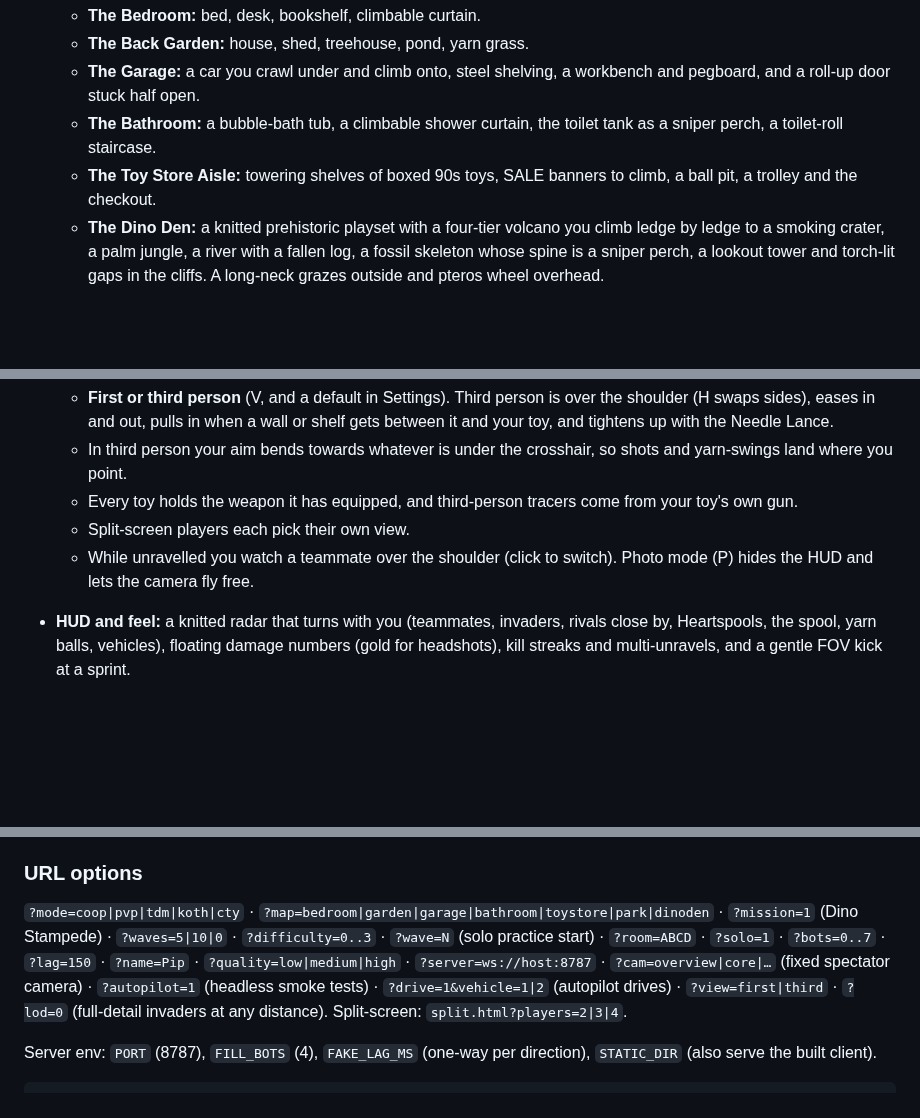
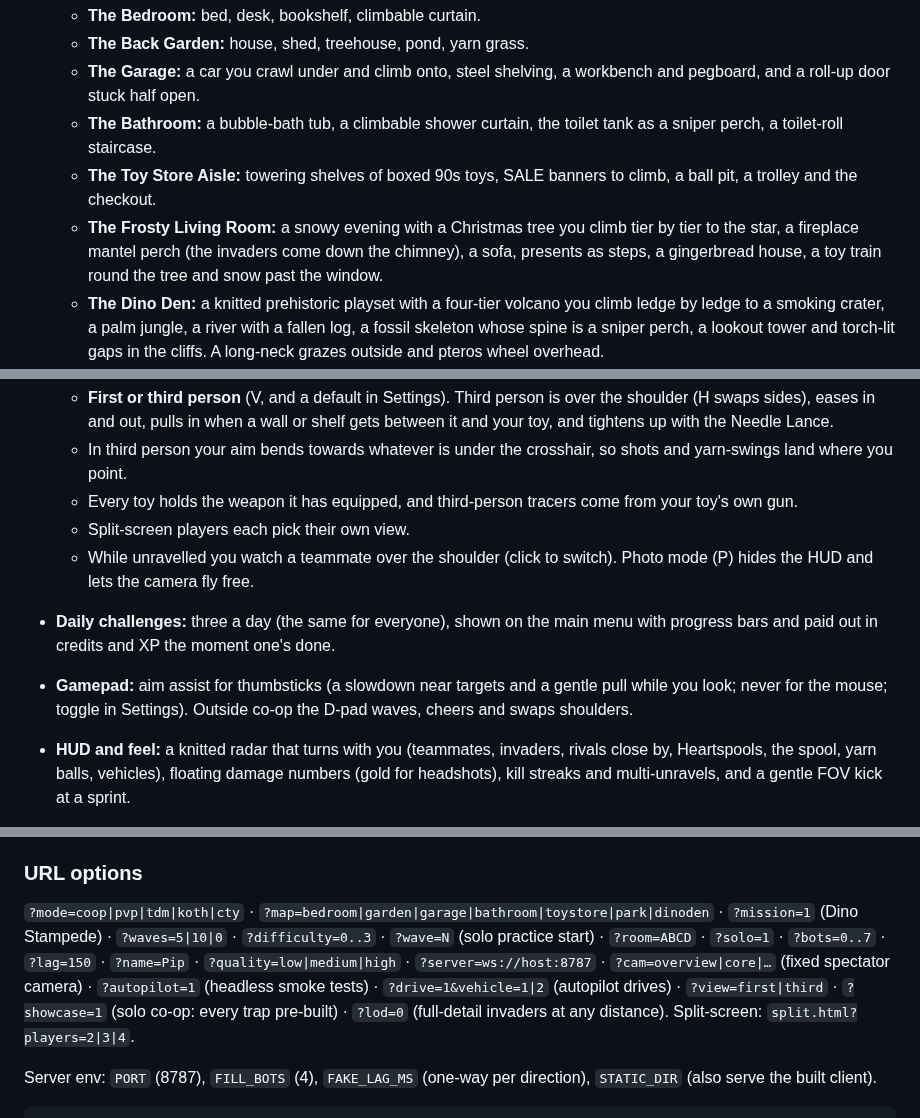
Before and after one commit to LasaKaru/STITCHSTRIKE, a Markdown page: README.md, 3 parts joined by grey strips. Rendered like a GitHub page; blank space fills up the shorter version.

```diff
--- a/README.md
+++ b/README.md
@@ -130,6 +136,7 @@ Every keyboard action can be rebound in Settings → Key bindings.
   - **The Garage:** a car you crawl under and climb onto, steel shelving, a workbench and pegboard, and a roll-up door stuck half open.
   - **The Bathroom:** a bubble-bath tub, a climbable shower curtain, the toilet tank as a sniper perch, a toilet-roll staircase.
   - **The Toy Store Aisle:** towering shelves of boxed 90s toys, SALE banners to climb, a ball pit, a trolley and the checkout.
+  - **The Frosty Living Room:** a snowy evening with a Christmas tree you climb tier by tier to the star, a fireplace mantel perch (the invaders come down the chimney), a sofa, presents as steps, a gingerbread house, a toy train round the tree and snow past the window.
   - **The Dino Den:** a knitted prehistoric playset with a four-tier volcano you climb ledge by ledge to a smoking crater, a palm jungle, a river with a fallen log, a fossil skeleton whose spine is a sniper perch, a lookout tower and torch-lit gaps in the cliffs. A long-neck grazes outside and pteros wheel overhead.
   - **The City Park:** an autumn park of pom-pom trees, a knitted pond under a humped footbridge, a bandstand perch, hills, benches and lamp posts, ringed by a knitted city, with a giant turkey parade balloon overhead.
 - **Modes:** co-op defence (solo with bots, online up to 4, split-screen for 2–4), Free-for-All, Team Deathmatch **King of the Spool** (two teams fight to stand on a Golden Spool that hops around the map; first to 100) and **Capture the Yarn** (steal the other team's giant yarn ball and run it home while yours is safe; first to 3).
@@ -139,6 +146,8 @@ Every keyboard action can be rebound in Settings → Key bindings.
   - Every toy holds the weapon it has equipped, and third-person tracers come from your toy's own gun.
   - Split-screen players each pick their own view.
   - While unravelled you watch a teammate over the shoulder (click to switch). Photo mode (P) hides the HUD and lets the camera fly free.
+- **Daily challenges:** three a day (the same for everyone), shown on the main menu with progress bars and paid out in credits and XP the moment one's done.
+- **Gamepad:** aim assist for thumbsticks (a slowdown near targets and a gentle pull while you look; never for the mouse; toggle in Settings). Outside co-op the D-pad waves, cheers and swaps shoulders.
 - **HUD and feel:** a knitted radar that turns with you (teammates, invaders, rivals close by, Heartspools, the spool, yarn balls, vehicles), floating damage numbers (gold for headshots), kill streaks and multi-unravels, and a gentle FOV kick at a sprint.
 - **Emotes:** tap T to wave, or hold T and press 1–4 to wave, cheer, dance or bow. Everyone sees them, and idle bots join in.
 - **Accessibility:** colour-blind palettes, subtitles and sound captions, reduced camera shake, full key rebinding.
@@ -149,7 +158,7 @@ Balance check (full simulated matches, bots only, 2-second build phases): 4 bots
 
 ### URL options
 
-`?mode=coop|pvp|tdm|koth|cty` · `?map=bedroom|garden|garage|bathroom|toystore|park|dinoden` · `?mission=1` (Dino Stampede) · `?waves=5|10|0` · `?difficulty=0..3` · `?wave=N` (solo practice start) · `?room=ABCD` · `?solo=1` · `?bots=0..7` · `?lag=150` · `?name=Pip` · `?quality=low|medium|high` · `?server=ws://host:8787` · `?cam=overview|core|…` (fixed spectator camera) · `?autopilot=1` (headless smoke tests) · `?drive=1&vehicle=1|2` (autopilot drives) · `?view=first|third` · `?lod=0` (full-detail invaders at any distance). Split-screen: `split.html?players=2|3|4`.
+`?mode=coop|pvp|tdm|koth|cty` · `?map=bedroom|garden|garage|bathroom|toystore|park|dinoden` · `?mission=1` (Dino Stampede) · `?waves=5|10|0` · `?difficulty=0..3` · `?wave=N` (solo practice start) · `?room=ABCD` · `?solo=1` · `?bots=0..7` · `?lag=150` · `?name=Pip` · `?quality=low|medium|high` · `?server=ws://host:8787` · `?cam=overview|core|…` (fixed spectator camera) · `?autopilot=1` (headless smoke tests) · `?drive=1&vehicle=1|2` (autopilot drives) · `?view=first|third` · `?showcase=1` (solo co-op: every trap pre-built) · `?lod=0` (full-detail invaders at any distance). Split-screen: `split.html?players=2|3|4`.
 
 Server env: `PORT` (8787), `FILL_BOTS` (4), `FAKE_LAG_MS` (one-way per direction), `STATIC_DIR` (also serve the built client).
 
```
Also changed, not shown: other parts of README.md (+7 -1 lines), docs/ROADMAP.md (+9 -6 lines), docs/screenshots/daily-challenges.jpg (added), docs/screenshots/livingroom-overview.jpg (added), docs/screenshots/livingroom.jpg (added), docs/screenshots/new-traps.jpg (added), docs/screenshots/paper-invaders.jpg (added), 2 other files.
